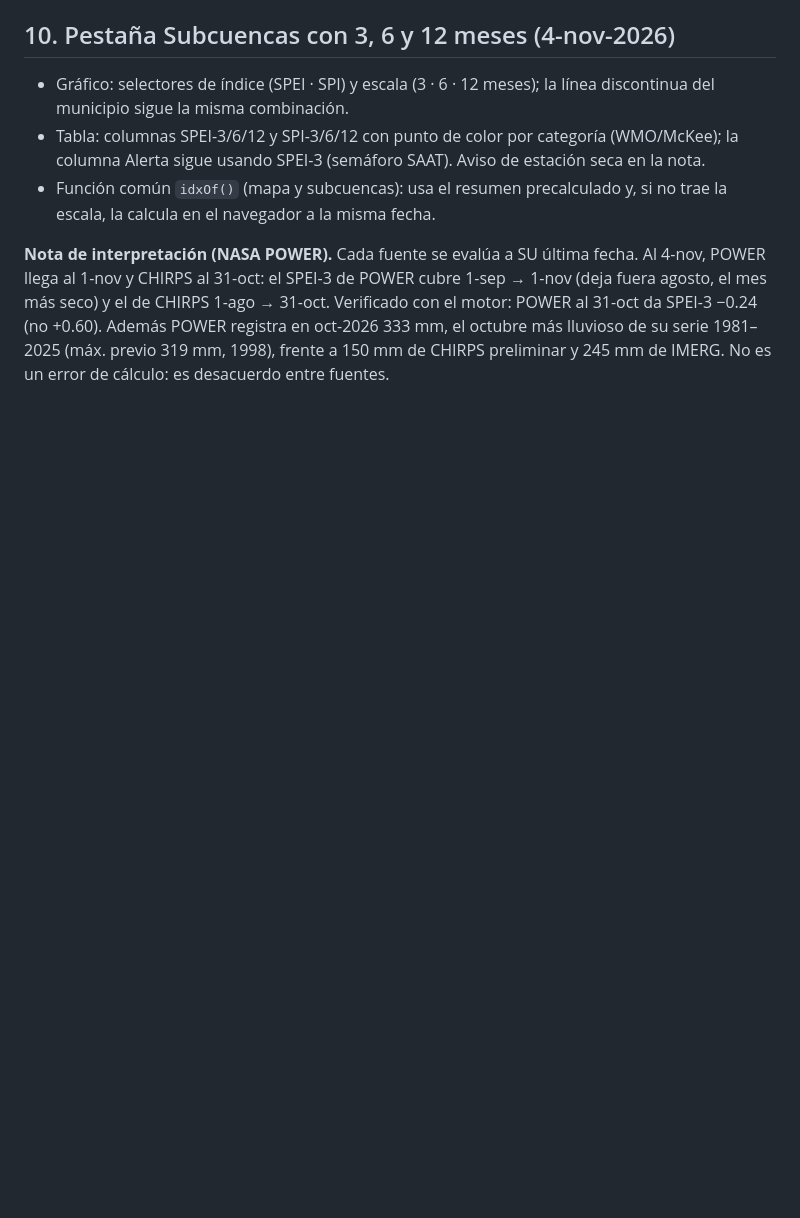
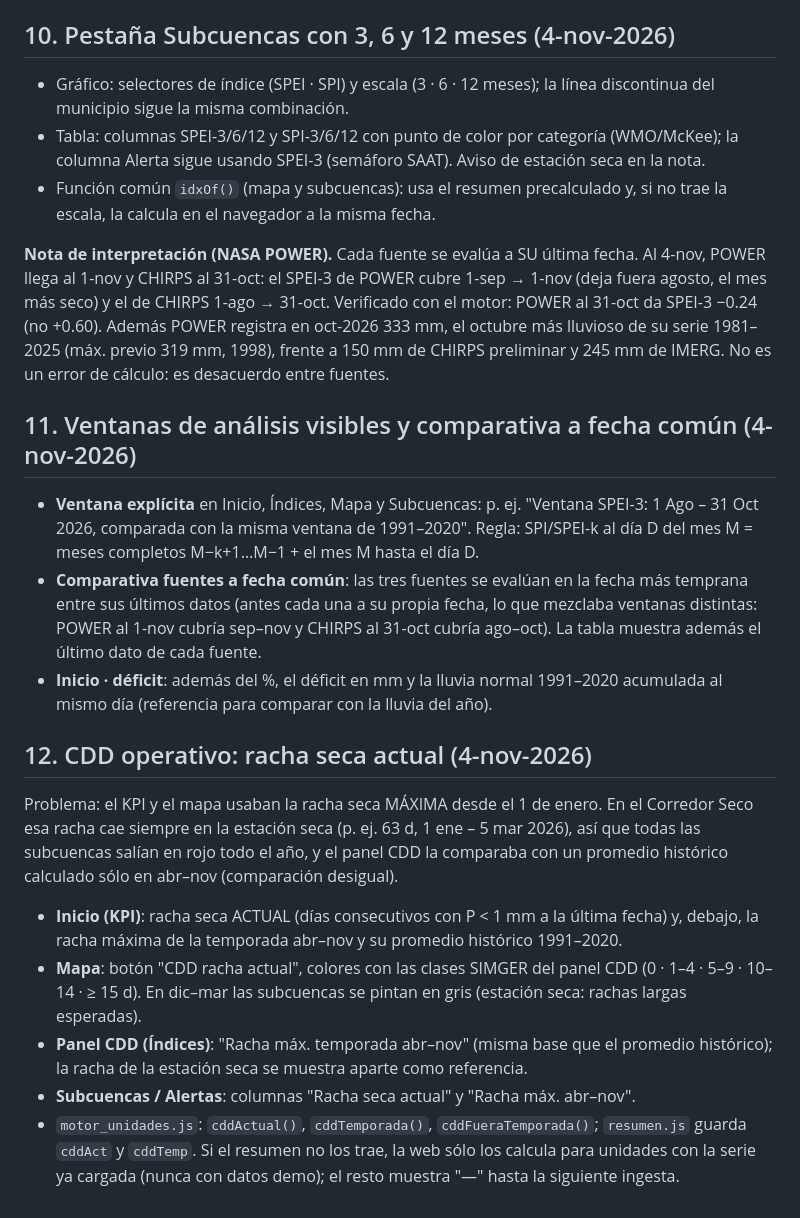
Before and after one commit to satsequia/sequia, a Markdown page: docs/CAMBIOS_v3.md, the part around the change. Rendered like a GitHub page; blank space fills up the shorter version.

```diff
--- a/docs/CAMBIOS_v3.md
+++ b/docs/CAMBIOS_v3.md
@@ -197,3 +197,35 @@ agosto, el mes más seco) y el de CHIRPS 1-ago → 31-oct. Verificado con el mot
 31-oct da SPEI-3 −0.24 (no +0.60). Además POWER registra en oct-2026 333 mm, el octubre más
 lluvioso de su serie 1981–2025 (máx. previo 319 mm, 1998), frente a 150 mm de CHIRPS
 preliminar y 245 mm de IMERG. No es un error de cálculo: es desacuerdo entre fuentes.
+
+## 11. Ventanas de análisis visibles y comparativa a fecha común (4-nov-2026)
+
+- **Ventana explícita** en Inicio, Índices, Mapa y Subcuencas: p. ej. "Ventana SPEI-3: 1 Ago –
+  31 Oct 2026, comparada con la misma ventana de 1991–2020". Regla: SPI/SPEI-k al día D del
+  mes M = meses completos M−k+1…M−1 + el mes M hasta el día D.
+- **Comparativa fuentes a fecha común**: las tres fuentes se evalúan en la fecha más temprana
+  entre sus últimos datos (antes cada una a su propia fecha, lo que mezclaba ventanas
+  distintas: POWER al 1-nov cubría sep–nov y CHIRPS al 31-oct cubría ago–oct). La tabla
+  muestra además el último dato de cada fuente.
+- **Inicio · déficit**: además del %, el déficit en mm y la lluvia normal 1991–2020 acumulada
+  al mismo día (referencia para comparar con la lluvia del año).
+
+## 12. CDD operativo: racha seca actual (4-nov-2026)
+
+Problema: el KPI y el mapa usaban la racha seca MÁXIMA desde el 1 de enero. En el Corredor
+Seco esa racha cae siempre en la estación seca (p. ej. 63 d, 1 ene – 5 mar 2026), así que todas
+las subcuencas salían en rojo todo el año, y el panel CDD la comparaba con un promedio
+histórico calculado sólo en abr–nov (comparación desigual).
+
+- **Inicio (KPI)**: racha seca ACTUAL (días consecutivos con P < 1 mm a la última fecha) y,
+  debajo, la racha máxima de la temporada abr–nov y su promedio histórico 1991–2020.
+- **Mapa**: botón "CDD racha actual", colores con las clases SIMGER del panel CDD
+  (0 · 1–4 · 5–9 · 10–14 · ≥ 15 d). En dic–mar las subcuencas se pintan en gris
+  (estación seca: rachas largas esperadas).
+- **Panel CDD (Índices)**: "Racha máx. temporada abr–nov" (misma base que el promedio
+  histórico); la racha de la estación seca se muestra aparte como referencia.
+- **Subcuencas / Alertas**: columnas "Racha seca actual" y "Racha máx. abr–nov".
+- `motor_unidades.js`: `cddActual()`, `cddTemporada()`, `cddFueraTemporada()`;
+  `resumen.js` guarda `cddAct` y `cddTemp`. Si el resumen no los trae, la web sólo los
+  calcula para unidades con la serie ya cargada (nunca con datos demo); el resto muestra "—"
+  hasta la siguiente ingesta.
```
